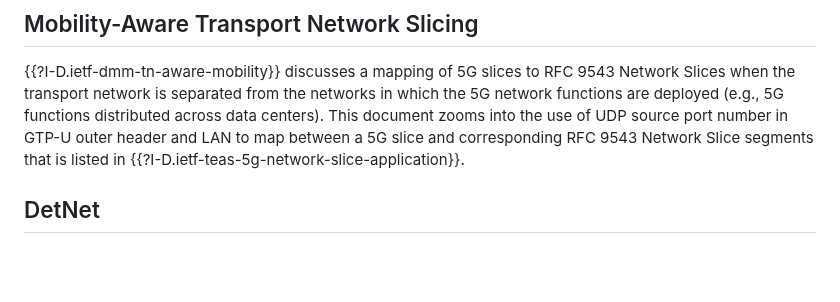
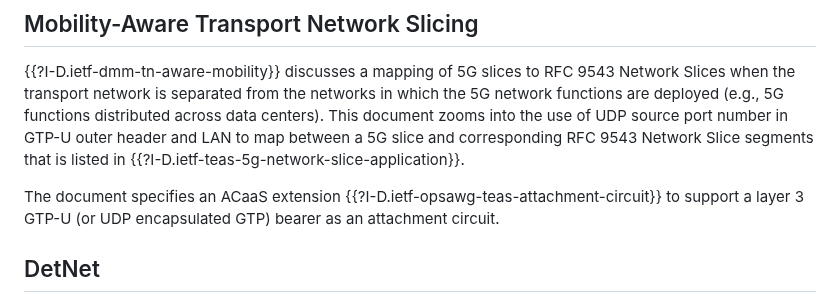
Before and after one commit to boucadair/ietf-slice-overview, a Markdown page: draft-boucadair-teas-ietf-slicing-overview.md, the part around the change. GitHub-like rendering; blank space fills up the shorter version.

```diff
--- a/draft-boucadair-teas-ietf-slicing-overview.md
+++ b/draft-boucadair-teas-ietf-slicing-overview.md
@@ -146,6 +146,8 @@ on their SLOs.
 ## Mobility-Aware Transport Network Slicing
 
 {{?I-D.ietf-dmm-tn-aware-mobility}} discusses a mapping of 5G slices to RFC 9543 Network Slices when the transport network is separated from the networks in which the 5G network functions are deployed (e.g., 5G functions distributed across data centers). This document zooms into the use of UDP source port number in GTP-U outer header and LAN to map between a 5G slice and corresponding RFC 9543 Network Slice segments that is listed in {{?I-D.ietf-teas-5g-network-slice-application}}.
+
+The document specifies an ACaaS extension {{?I-D.ietf-opsawg-teas-attachment-circuit}} to support a layer 3 GTP-U (or UDP encapsulated GTP) bearer as an attachment circuit.
 
 ## DetNet
 
```
